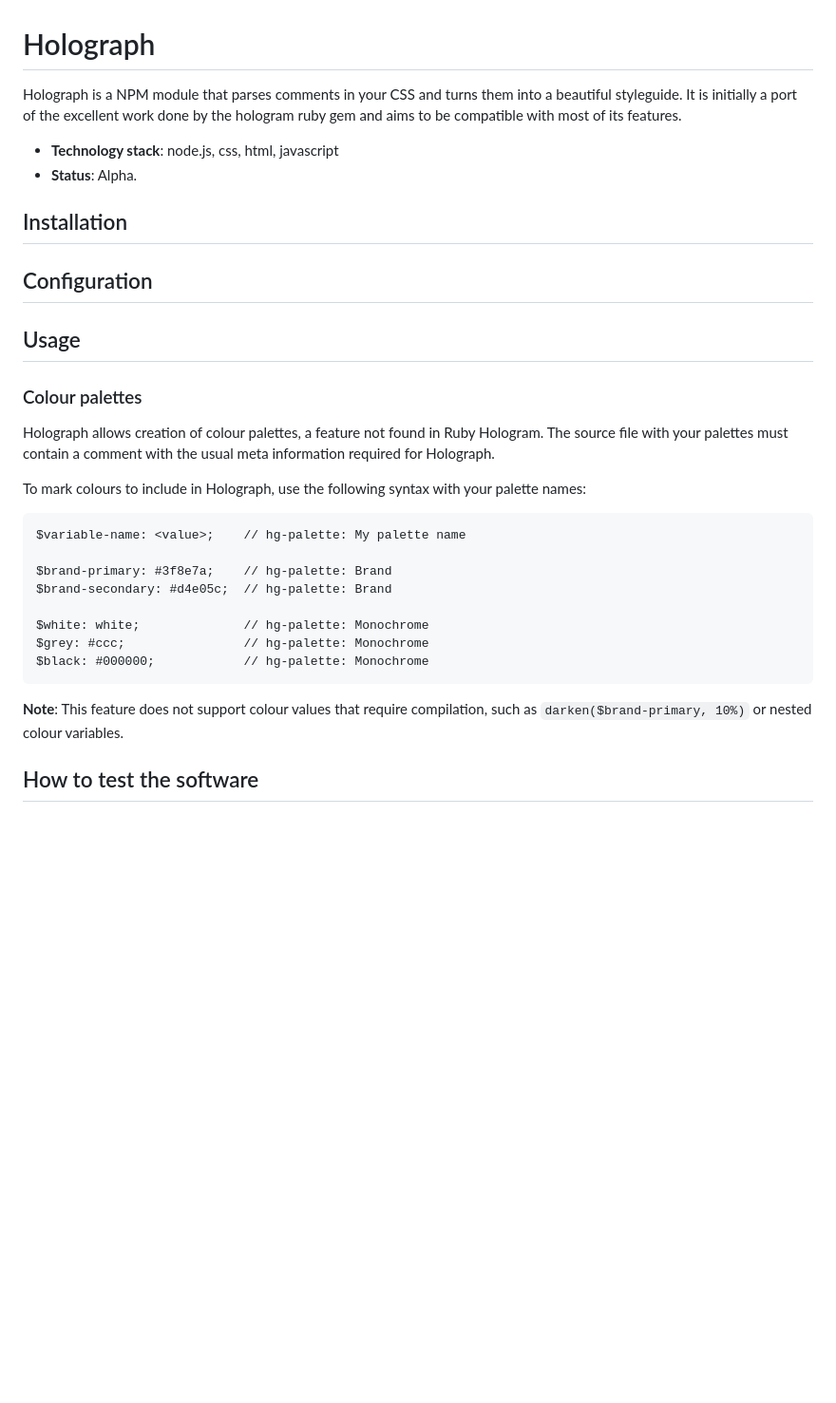
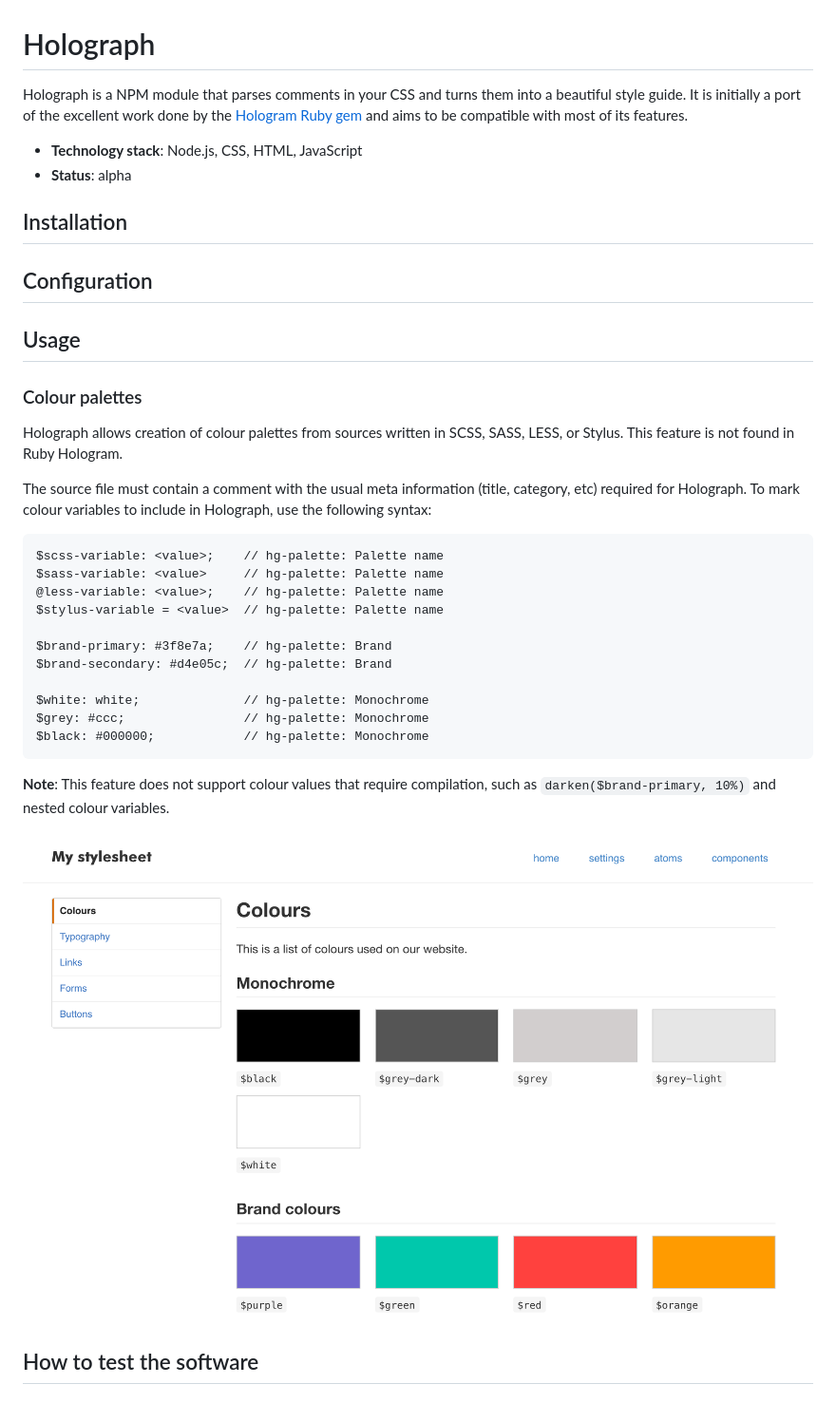
Before and after one commit to holography/holograph, a Markdown page: README.md, the part around the change printed below. Shown: that part at 95% size. GitHub-like rendering; pictures changed too: docs/example-palettes.png (added); blank space fills up the shorter version.

```diff
--- a/README.md
+++ b/README.md
@@ -1,9 +1,9 @@
 # Holograph
 
-Holograph is a NPM module that parses comments in your CSS and turns them into a beautiful styleguide. It is initially a port of the excellent work done by the hologram ruby gem and aims to be compatible with most of its features.
+Holograph is a NPM module that parses comments in your CSS and turns them into a beautiful style guide. It is initially a port of the excellent work done by the [Hologram Ruby gem](https://trulia.github.io/hologram/) and aims to be compatible with most of its features.
 
-  - **Technology stack**: node.js, css, html, javascript
-  - **Status**:  Alpha.
+  - **Technology stack**: Node.js, CSS, HTML, JavaScript
+  - **Status**: alpha
 
 ## Installation
 
@@ -13,11 +13,14 @@ Holograph is a NPM module that parses comments in your CSS and turns them into a
 
 ### Colour palettes
 
-Holograph allows creation of colour palettes, a feature not found in Ruby Hologram. The source file with your palettes must contain a comment with the usual meta information required for Holograph.
+Holograph allows creation of colour palettes from sources written in SCSS, SASS, LESS, or Stylus. This feature is not found in Ruby Hologram.
 
-To mark colours to include in Holograph, use the following syntax with your palette names:
+The source file must contain a comment with the usual meta information (title, category, etc) required for Holograph. To mark colour variables to include in Holograph, use the following syntax:
 
-    $variable-name: <value>;    // hg-palette: My palette name
+    $scss-variable: <value>;    // hg-palette: Palette name
+    $sass-variable: <value>     // hg-palette: Palette name
+    @less-variable: <value>;    // hg-palette: Palette name
+    $stylus-variable = <value>  // hg-palette: Palette name
 
     $brand-primary: #3f8e7a;    // hg-palette: Brand
     $brand-secondary: #d4e05c;  // hg-palette: Brand
@@ -26,7 +29,9 @@ To mark colours to include in Holograph, use the following syntax with your pale
     $grey: #ccc;                // hg-palette: Monochrome
     $black: #000000;            // hg-palette: Monochrome
 
-**Note**: This feature does not support colour values that require compilation, such as `darken($brand-primary, 10%)` or nested colour variables.
+**Note**: This feature does not support colour values that require compilation, such as `darken($brand-primary, 10%)` and nested colour variables.
+
+![colour palettes](docs/example-palettes.png?raw=true)
 
 ## How to test the software
 
```
Also changed, not shown: other parts of README.md (+12 -16 lines), 1 other file.
